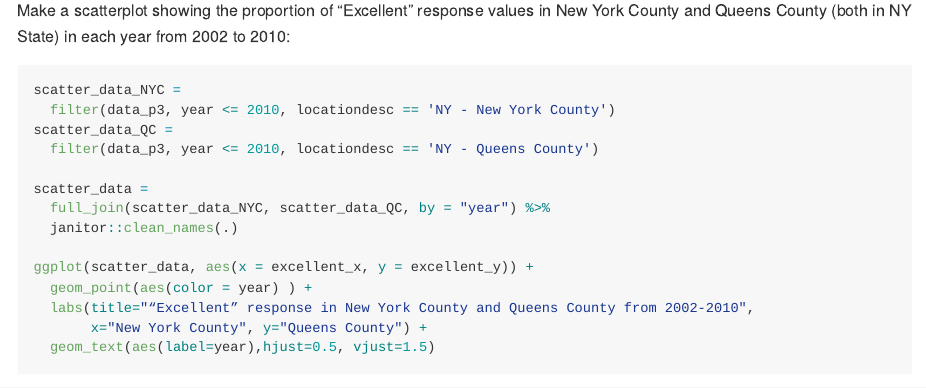
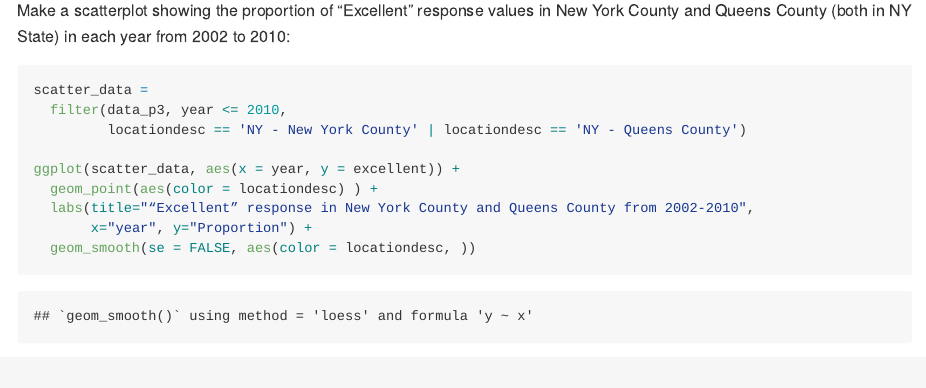
Before and after one commit to JunyuanZ3036/p8105_hw2_jz3036, an R Markdown document (p8105_hw2_jz3036.Rmd): the page in a window 1100 px wide, from 7310 px down. The pictures show the output file p8105_hw2_jz3036.md that the author committed with the source, drawn offline in the style of GitHub; long lines of code are wrapped.

Commit message:
changed the code of last question.

````diff
--- a/p8105_hw2_jz3036.Rmd
+++ b/p8105_hw2_jz3036.Rmd
@@ -180,17 +180,12 @@ ggplot(data_p3_2002, aes(x = excellent)) +
 
 Make a scatterplot showing the proportion of “Excellent” response values in New York County and Queens County (both in NY State) in each year from 2002 to 2010:
 ```{r scatterplot}
-scatter_data_NYC =
-  filter(data_p3, year <= 2010, locationdesc == 'NY - New York County')
-scatter_data_QC =
-  filter(data_p3, year <= 2010, locationdesc == 'NY - Queens County')
+scatter_data =
+  filter(data_p3, year <= 2010,
+         locationdesc == 'NY - New York County' | locationdesc == 'NY - Queens County')
 
-scatter_data =
-  full_join(scatter_data_NYC, scatter_data_QC, by = "year") %>%
-  janitor::clean_names(.)
-
-ggplot(scatter_data, aes(x = excellent_x, y = excellent_y)) +
-  geom_point(aes(color = year) ) +
+ggplot(scatter_data, aes(x = year, y = excellent)) +
+  geom_point(aes(color = locationdesc) ) +
   labs(title="“Excellent” response in New York County and Queens County from 2002-2010",
-       x="New York County", y="Queens County") +
-  geom_text(aes(label=year),hjust=0.5, vjust=1.5)
+       x="year", y="Proportion") +
+  geom_smooth(se = FALSE, aes(color = locationdesc, ))
````
Also changed, not shown: p8105_hw2_jz3036.md, p8105_hw2_jz3036.Rmd (1 more changed lines), 1 other file.
